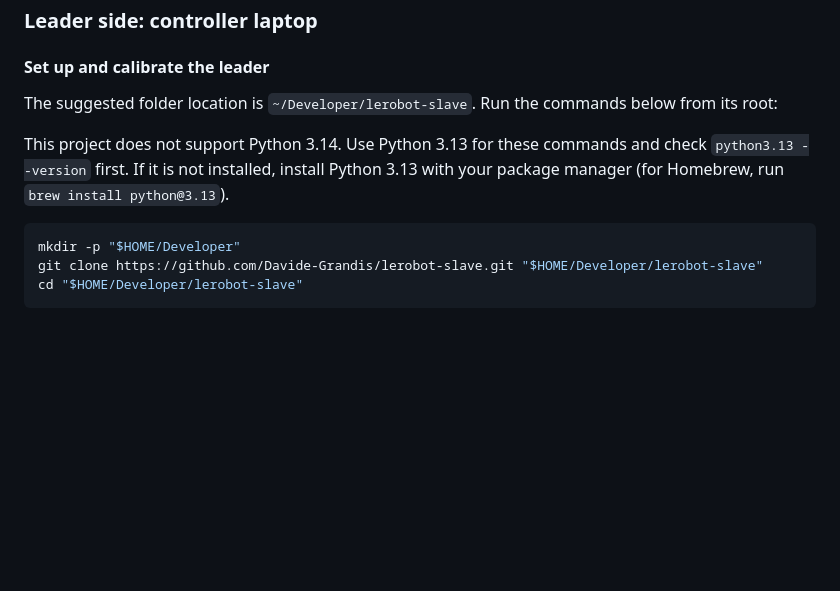
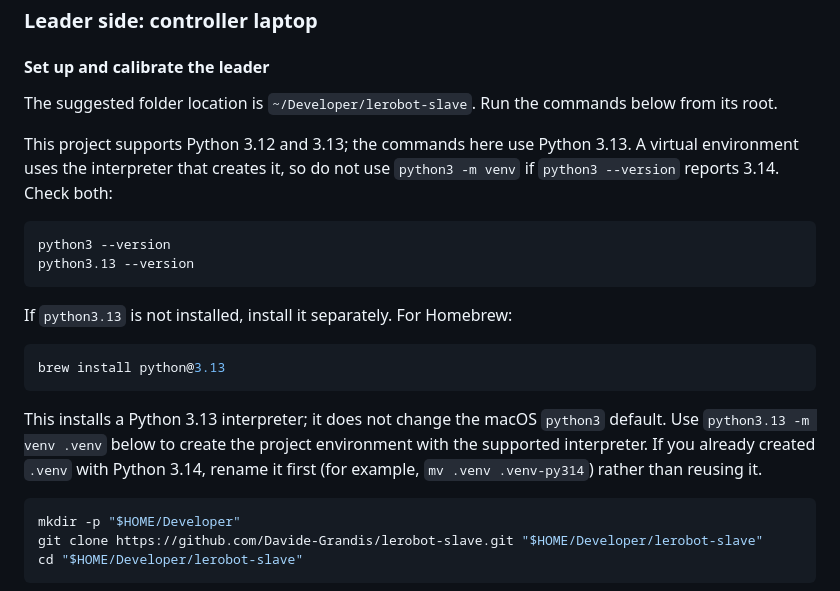
Before and after one commit to Davide-Grandis/lerobot-slave, a Markdown page: README.md, the part around the change. Drawn GitHub-style; blank space fills up the shorter version.

````diff
--- a/README.md
+++ b/README.md
@@ -389,12 +389,29 @@ Cloudflare documentation: [Tunnel public hostnames](https://developers.cloudflar
 
 #### Set up and calibrate the leader
 
-The suggested folder location is `~/Developer/lerobot-slave`. Run the commands below from its root:
+The suggested folder location is `~/Developer/lerobot-slave`. Run the
+commands below from its root.
 
-This project does not support Python 3.14. Use Python 3.13 for these
-commands and check `python3.13 --version` first. If it is not installed,
-install Python 3.13 with your package manager (for Homebrew, run
-`brew install python@3.13`).
+This project supports Python 3.12 and 3.13; the commands here use Python
+3.13. A virtual environment uses the interpreter that creates it, so do not
+use `python3 -m venv` if `python3 --version` reports 3.14. Check both:
+
+```sh
+python3 --version
+python3.13 --version
+```
+
+If `python3.13` is not installed, install it separately. For Homebrew:
+
+```sh
+brew install python@3.13
+```
+
+This installs a Python 3.13 interpreter; it does not change the macOS
+`python3` default. Use `python3.13 -m venv .venv` below to create the
+project environment with the supported interpreter. If you already created
+`.venv` with Python 3.14, rename it first (for example,
+`mv .venv .venv-py314`) rather than reusing it.
 
 ```sh
 mkdir -p "$HOME/Developer"
````
